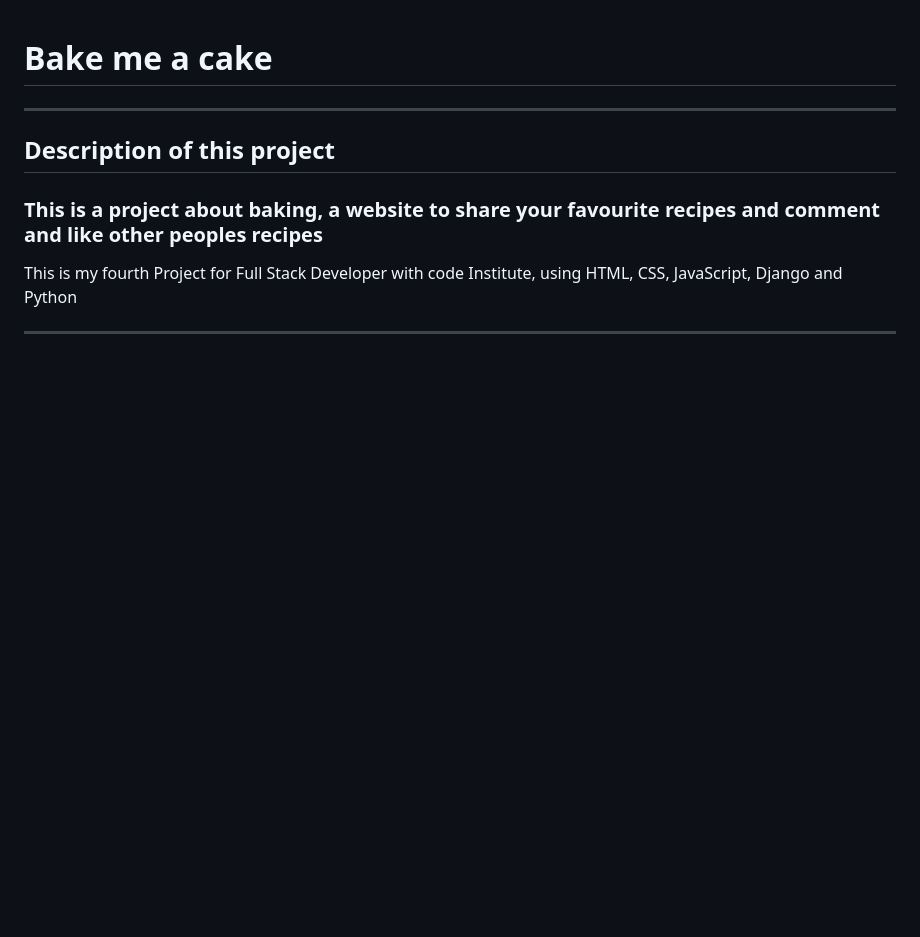
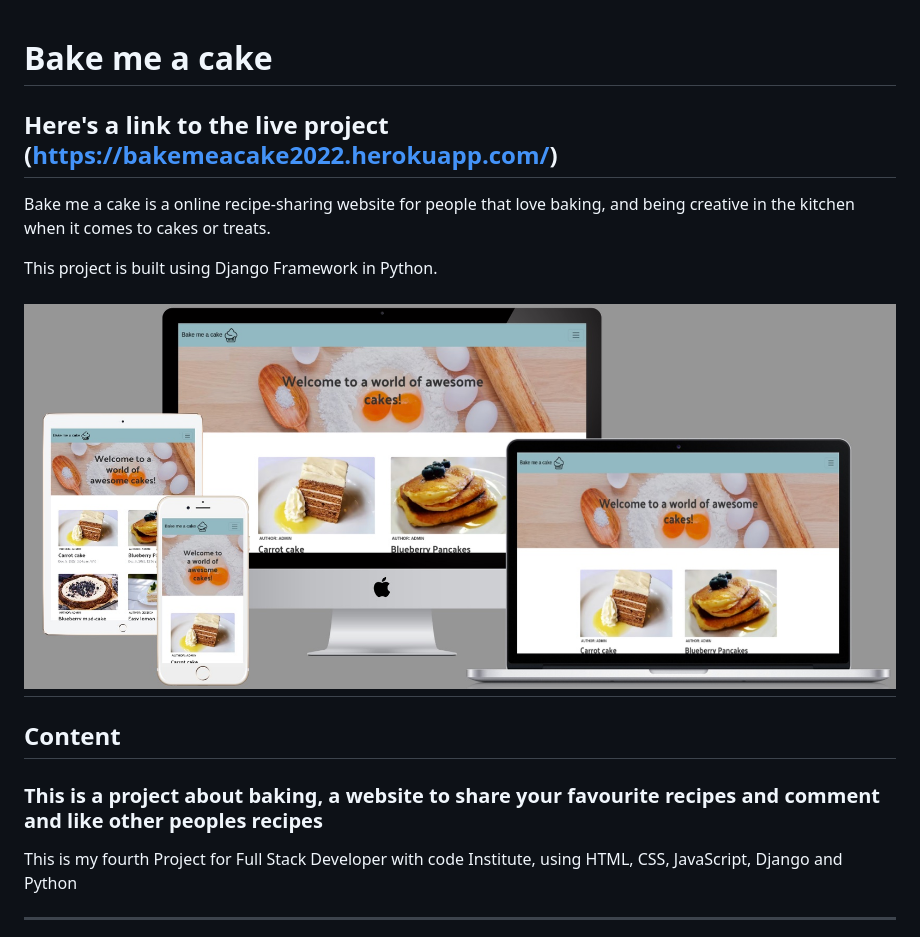
Before and after one commit to jessicafransson/bake-me-a-cake, a Markdown page: README.md, the part around the change. Rendered like a GitHub page; pictures changed too: assets/images/mockup.jpg (added); blank space fills up the shorter version.

Commit message:
update fix for clarification on test readme

```diff
--- a/README.md
+++ b/README.md
@@ -1,7 +1,16 @@
 # Bake me a cake
+
+Here's a link to the live project (https://bakemeacake2022.herokuapp.com/)
 ------
-Description of this project
+Bake me a cake is a online recipe-sharing website for people that love baking, and being creative in the kitchen when it comes to cakes or treats.
+
+This project is built using Django Framework in Python.
+
+![responsive](assets/images/mockup.jpg)
 ------
+
+## Content
+
 ### This is a project about baking, a website to share your favourite recipes and comment and like other peoples recipes
 This is my fourth Project for Full Stack Developer with code Institute, using HTML, CSS, JavaScript, Django and Python
 
```
Also changed, not shown: TESTING.md (+11 -0 lines).
